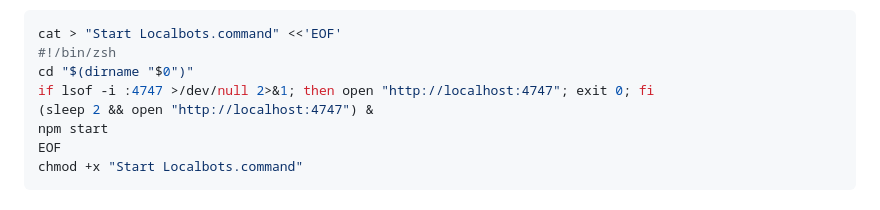
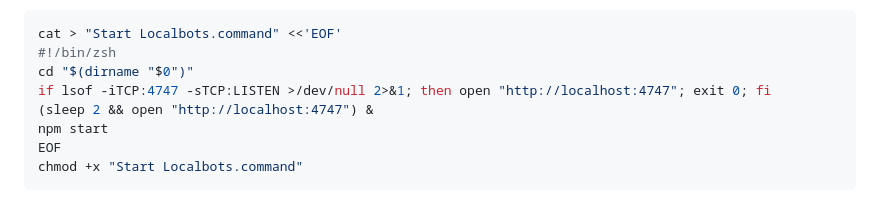
Before and after one commit to balovich-matje/localbots, a Markdown page: README.md, the part around the change. Rendered like a GitHub page.

Commit message:
Launcher recipe: require a LISTENING socket when checking if running
Plain 'lsof -i :4747' also matches stale closed client sockets (e.g.
from a browser that talked to a previous server instance), making the
launcher wrongly report 'already running'. Check for -sTCP:LISTEN.

Co-Authored-By: Claude Fable 5 <noreply@anthropic.com>

```diff
--- a/README.md
+++ b/README.md
@@ -88,7 +88,7 @@ To stop the server, use the **Shut down server** button at the bottom of the pag
 cat > "Start Localbots.command" <<'EOF'
 #!/bin/zsh
 cd "$(dirname "$0")"
-if lsof -i :4747 >/dev/null 2>&1; then open "http://localhost:4747"; exit 0; fi
+if lsof -iTCP:4747 -sTCP:LISTEN >/dev/null 2>&1; then open "http://localhost:4747"; exit 0; fi
 (sleep 2 && open "http://localhost:4747") &
 npm start
 EOF
```
